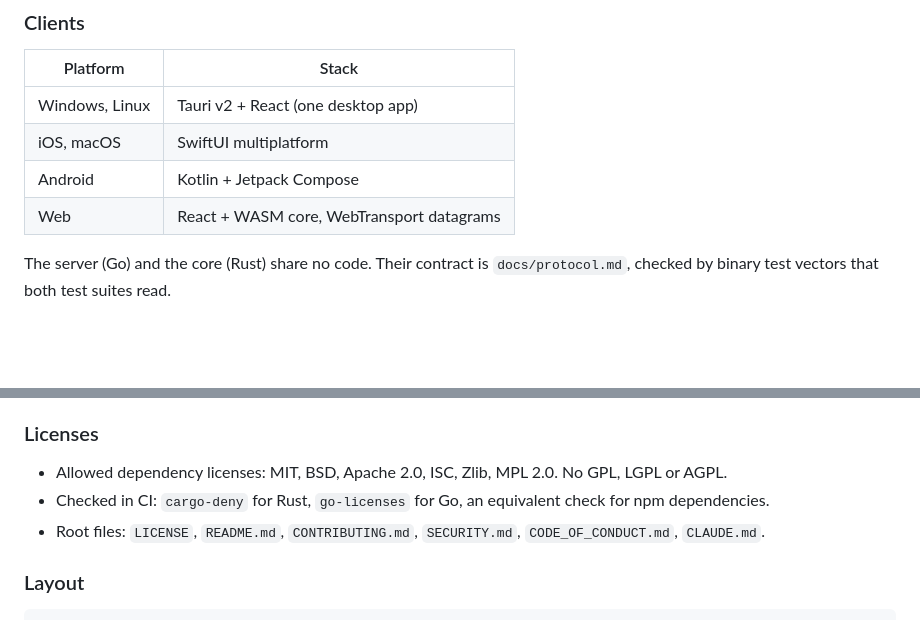
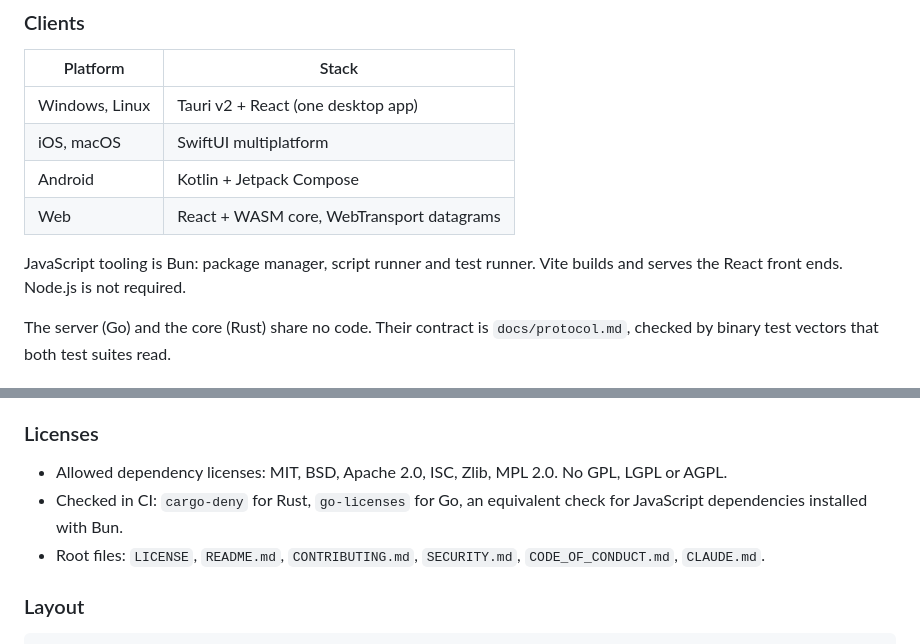
Before and after one commit to lignenative/drywire, a Markdown page: docs/spec.md, 2 parts joined by grey strips. GitHub-like rendering; blank space fills up the shorter version.

Commit message:
Use Bun for JavaScript tooling
Bun installs packages, runs scripts and tests the React front ends in
one tool, so contributors do not need Node.js. Vite still builds and
serves the front ends.

Co-Authored-By: Claude Opus 5.5 <noreply@anthropic.com>

```diff
--- a/docs/spec.md
+++ b/docs/spec.md
@@ -194,6 +194,9 @@ base for every platform.
 | iOS, macOS | SwiftUI multiplatform |
 | Android | Kotlin + Jetpack Compose |
 | Web | React + WASM core, WebTransport datagrams |
+
+JavaScript tooling is Bun: package manager, script runner and test runner.
+Vite builds and serves the React front ends. Node.js is not required.
 
 The server (Go) and the core (Rust) share no code. Their contract is
 `docs/protocol.md`, checked by binary test vectors that both test suites read.
@@ -515,7 +518,7 @@ logo belong to Ligne Native and are not covered by the license.
 - Allowed dependency licenses: MIT, BSD, Apache 2.0, ISC, Zlib, MPL 2.0.
   No GPL, LGPL or AGPL.
 - Checked in CI: `cargo-deny` for Rust, `go-licenses` for Go, an equivalent
-  check for npm dependencies.
+  check for JavaScript dependencies installed with Bun.
 - Root files: `LICENSE`, `README.md`, `CONTRIBUTING.md`, `SECURITY.md`,
   `CODE_OF_CONDUCT.md`, `CLAUDE.md`.
 
```
